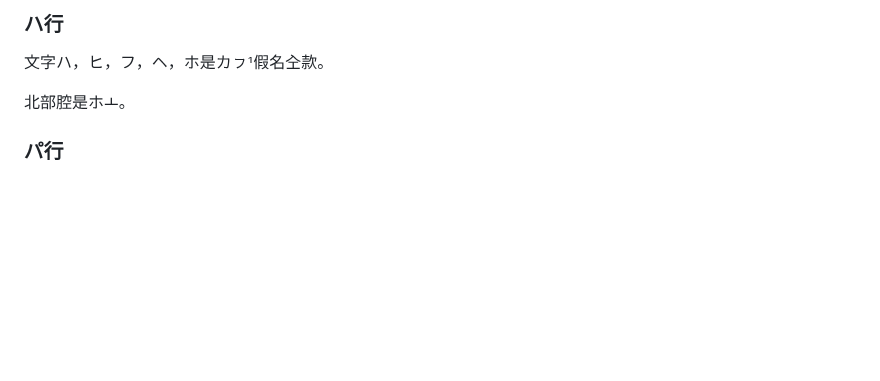
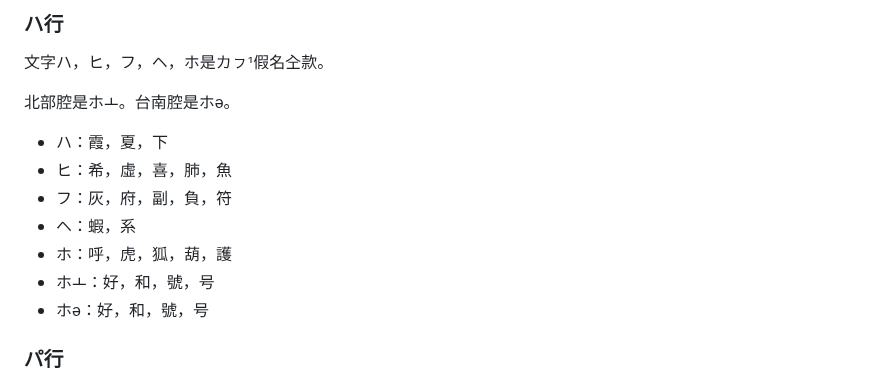
Before and after one commit to taipalogy/blog, a Markdown page: post3.md, the part around the change. Drawn GitHub-style; blank space fills up the shorter version.

Commit message:
edit post3

```diff
--- a/post3.md
+++ b/post3.md
@@ -120,7 +120,15 @@ draft: false
 
 文字ハ，ヒ，フ，ヘ，ホ是カㇷ¹假名㒰款。
 
-北部腔是ホㅗ。
+北部腔是ホㅗ。台南腔是ホə。
+
+* ハ：霞，夏，下
+* ヒ：希，虛，喜，肺，魚
+* フ：灰，府，副，負，符
+* ヘ：蝦，系
+* ホ：呼，虎，狐，葫，護
+* ホㅗ：好，和，號，号
+* ホə：好，和，號，号
 
 ### パ行
 
```
